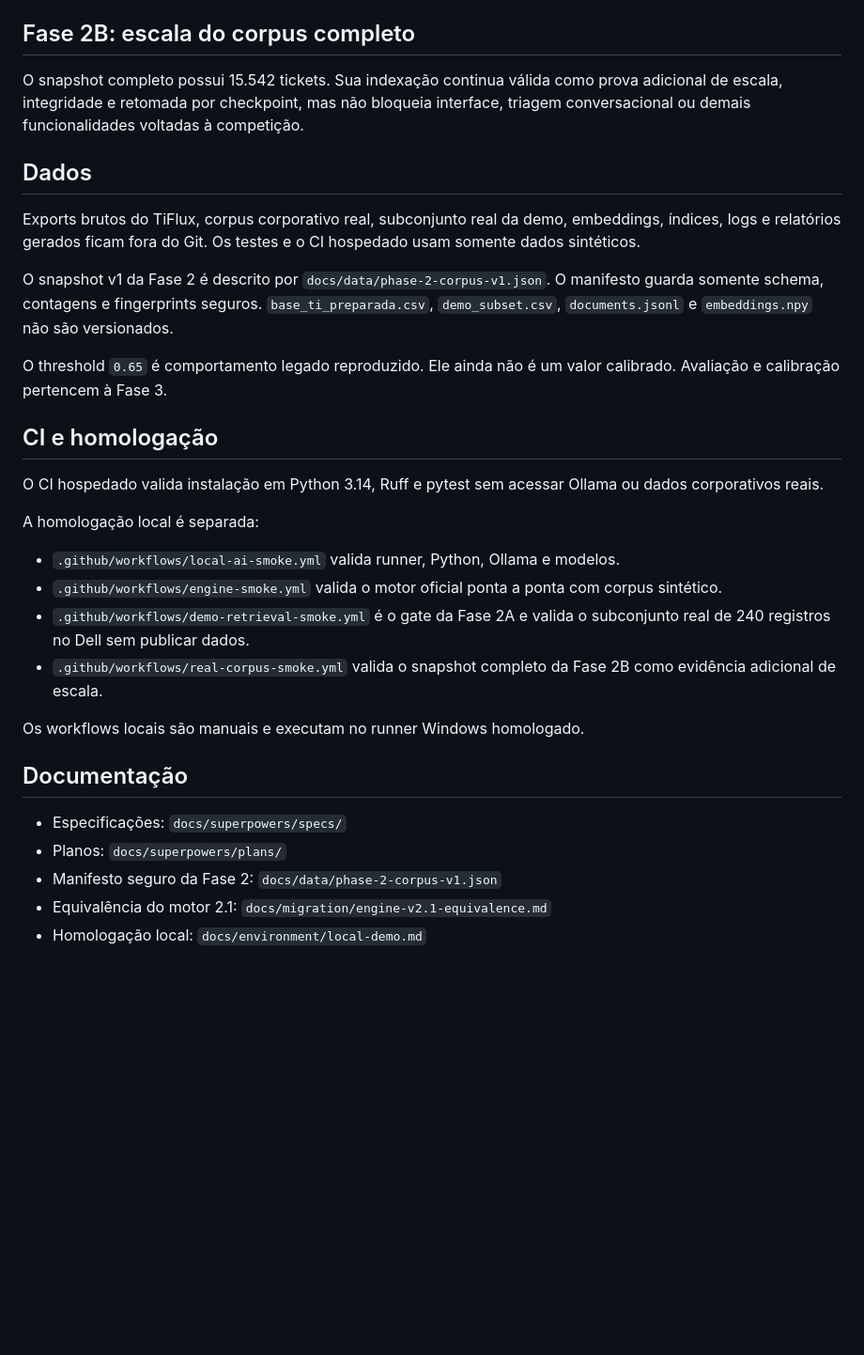
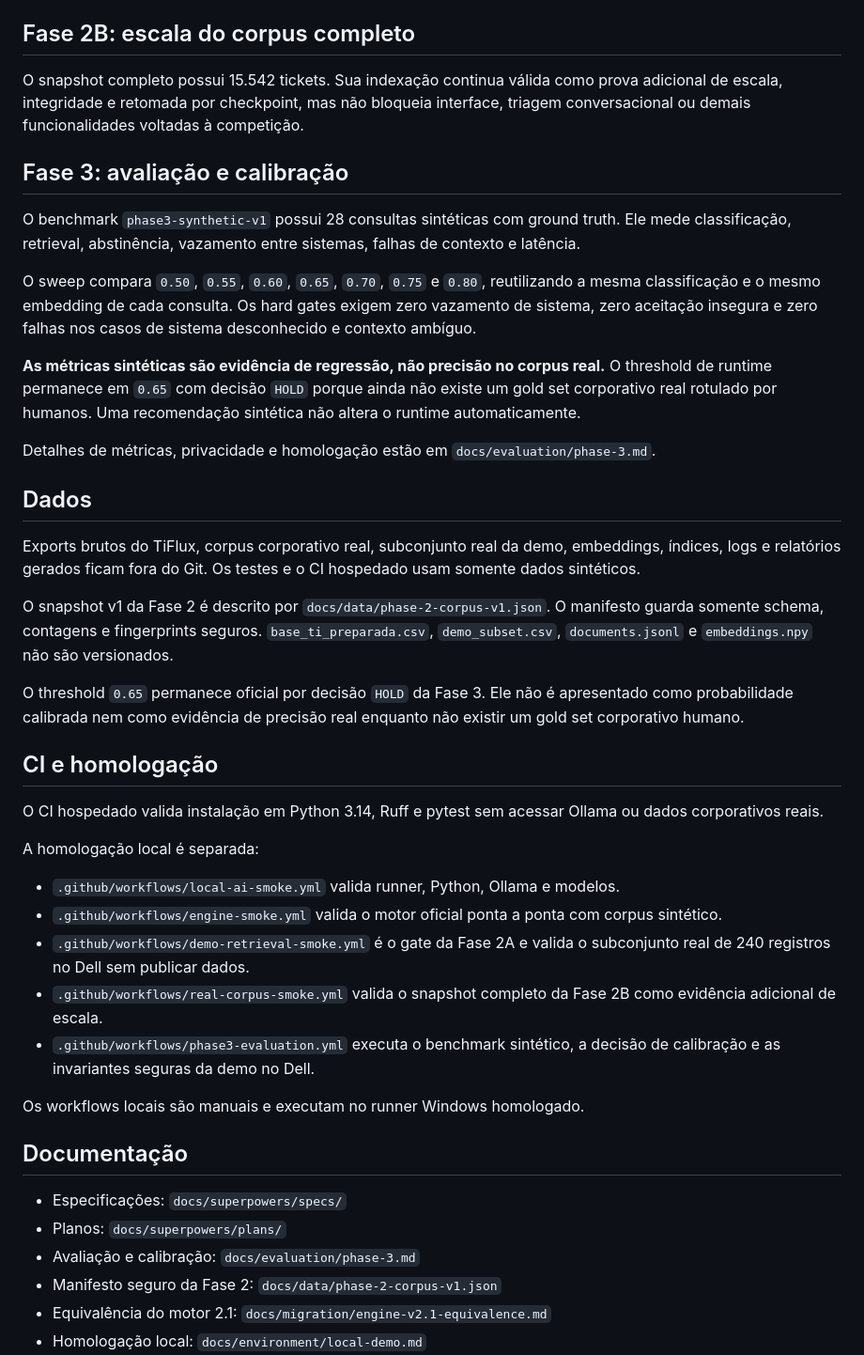
Before and after one commit to borgescodes/ai-service-desk, a Markdown page: README.md, the part around one of its changes. Shown at 94% size. GitHub-like rendering; blank space fills up the shorter version.

```diff
--- a/README.md
+++ b/README.md
@@ -123,13 +136,23 @@ Os cenários automáticos cobrem CIGAM, SIAGRI, impressão, sistema inexistente
 
 O snapshot completo possui 15.542 tickets. Sua indexação continua válida como prova adicional de escala, integridade e retomada por checkpoint, mas não bloqueia interface, triagem conversacional ou demais funcionalidades voltadas à competição.
 
+## Fase 3: avaliação e calibração
+
+O benchmark `phase3-synthetic-v1` possui 28 consultas sintéticas com ground truth. Ele mede classificação, retrieval, abstinência, vazamento entre sistemas, falhas de contexto e latência.
+
+O sweep compara `0.50`, `0.55`, `0.60`, `0.65`, `0.70`, `0.75` e `0.80`, reutilizando a mesma classificação e o mesmo embedding de cada consulta. Os hard gates exigem zero vazamento de sistema, zero aceitação insegura e zero falhas nos casos de sistema desconhecido e contexto ambíguo.
+
+**As métricas sintéticas são evidência de regressão, não precisão no corpus real.** O threshold de runtime permanece em `0.65` com decisão `HOLD` porque ainda não existe um gold set corporativo real rotulado por humanos. Uma recomendação sintética não altera o runtime automaticamente.
+
+Detalhes de métricas, privacidade e homologação estão em `docs/evaluation/phase-3.md`.
+
 ## Dados
 
 Exports brutos do TiFlux, corpus corporativo real, subconjunto real da demo, embeddings, índices, logs e relatórios gerados ficam fora do Git. Os testes e o CI hospedado usam somente dados sintéticos.
 
 O snapshot v1 da Fase 2 é descrito por `docs/data/phase-2-corpus-v1.json`. O manifesto guarda somente schema, contagens e fingerprints seguros. `base_ti_preparada.csv`, `demo_subset.csv`, `documents.jsonl` e `embeddings.npy` não são versionados.
 
-O threshold `0.65` é comportamento legado reproduzido. Ele ainda não é um valor calibrado. Avaliação e calibração pertencem à Fase 3.
+O threshold `0.65` permanece oficial por decisão `HOLD` da Fase 3. Ele não é apresentado como probabilidade calibrada nem como evidência de precisão real enquanto não existir um gold set corporativo humano.
 
 ## CI e homologação
 
@@ -141,6 +164,7 @@ A homologação local é separada:
 - `.github/workflows/engine-smoke.yml` valida o motor oficial ponta a ponta com corpus sintético.
 - `.github/workflows/demo-retrieval-smoke.yml` é o gate da Fase 2A e valida o subconjunto real de 240 registros no Dell sem publicar dados.
 - `.github/workflows/real-corpus-smoke.yml` valida o snapshot completo da Fase 2B como evidência adicional de escala.
+- `.github/workflows/phase3-evaluation.yml` executa o benchmark sintético, a decisão de calibração e as invariantes seguras da demo no Dell.
 
 Os workflows locais são manuais e executam no runner Windows homologado.
 
@@ -148,6 +172,7 @@ Os workflows locais são manuais e executam no runner Windows homologado.
 
 - Especificações: `docs/superpowers/specs/`
 - Planos: `docs/superpowers/plans/`
+- Avaliação e calibração: `docs/evaluation/phase-3.md`
 - Manifesto seguro da Fase 2: `docs/data/phase-2-corpus-v1.json`
 - Equivalência do motor 2.1: `docs/migration/engine-v2.1-equivalence.md`
 - Homologação local: `docs/environment/local-demo.md`
```
Also changed, not shown: other parts of README.md (+14 -1 lines).
